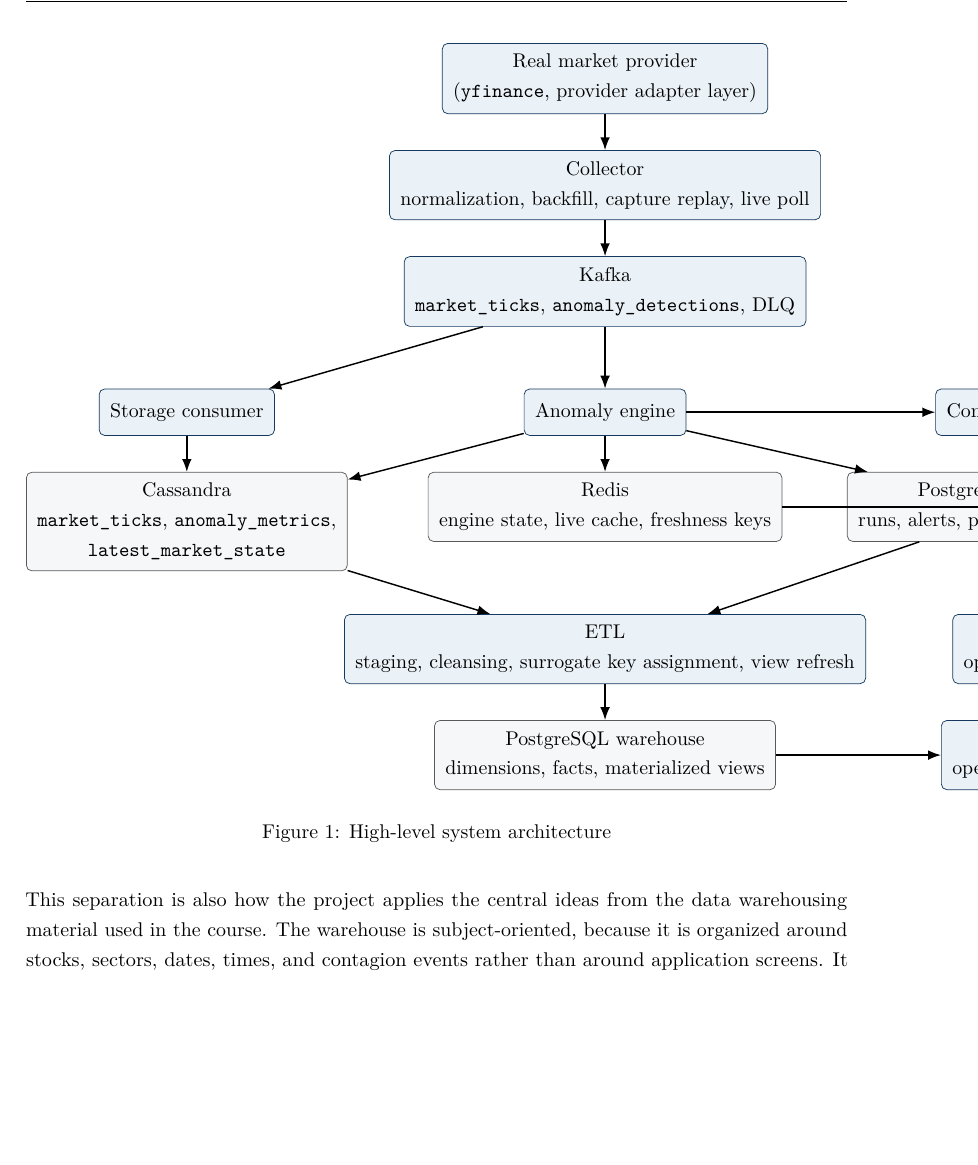
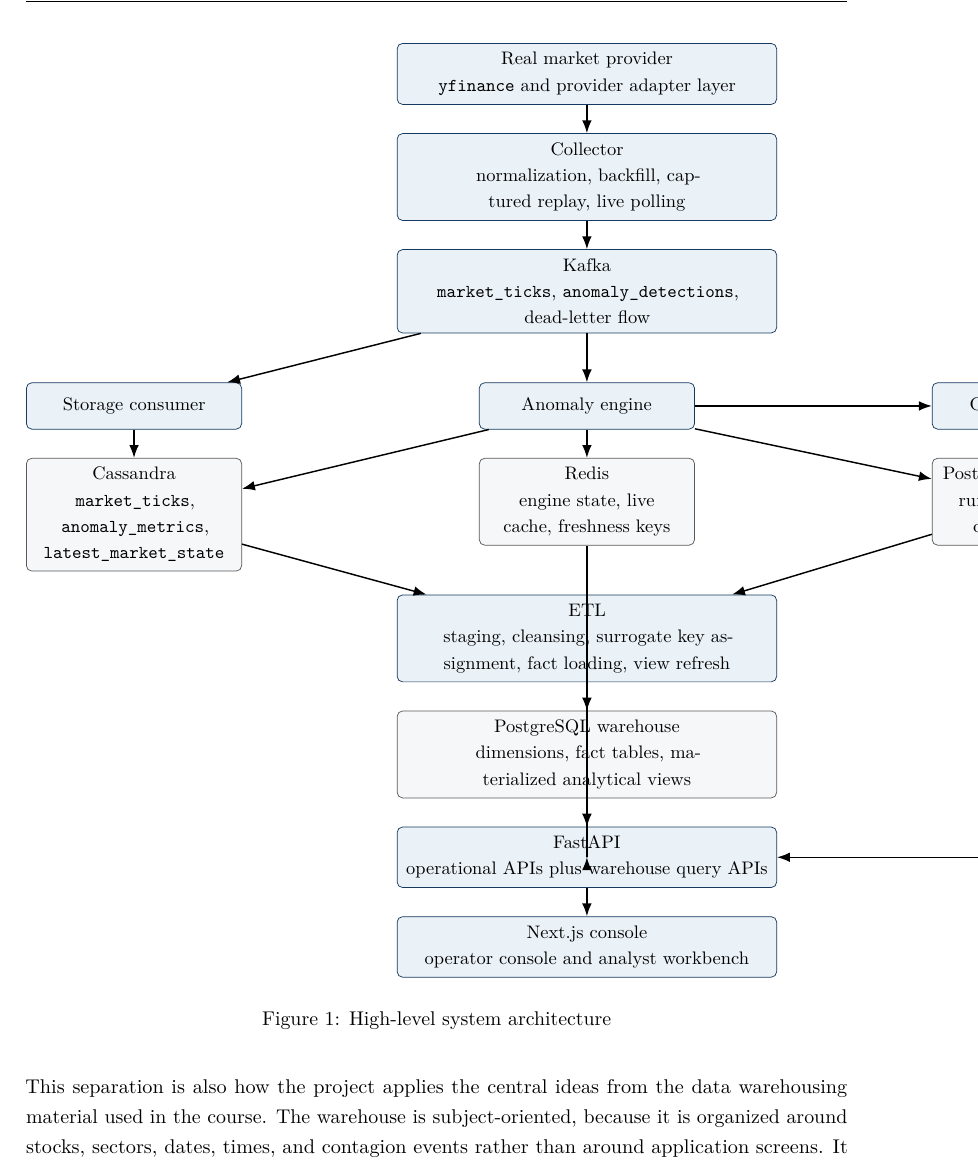
Before and after one commit to aryan1078/indian-equities-market-surveillance-platform, a LaTeX paper (docs/final_report.tex): part of page 7 of 18, cut so that both start at the same text, the shorter picture padded with empty space. Compiled offline with pdfLaTeX.

Commit message:
Tighten report diagrams for page-safe layout

```diff
--- a/docs/final_report.tex
+++ b/docs/final_report.tex
@@ -165,27 +165,30 @@ The system uses polyglot persistence because the workload demands it. Kafka prov
 \begin{figure}[H]
 \centering
 \begin{tikzpicture}[
-    node distance=0.7cm and 0.9cm,
-    box/.style={draw=accent, rounded corners=3pt, fill=softaccent, minimum height=0.9cm, align=center, inner sep=6pt},
-    store/.style={draw=black!65, rounded corners=3pt, fill=softgray, minimum height=0.9cm, align=center, inner sep=6pt},
+    node distance=0.55cm and 0.6cm,
+    font=\small,
+    box/.style={draw=accent, rounded corners=3pt, fill=softaccent, text width=0.24\textwidth, minimum height=0.9cm, align=center, inner sep=5pt},
+    widebox/.style={draw=accent, rounded corners=3pt, fill=softaccent, text width=0.44\textwidth, minimum height=0.9cm, align=center, inner sep=5pt},
+    store/.style={draw=black!65, rounded corners=3pt, fill=softgray, text width=0.24\textwidth, minimum height=0.9cm, align=center, inner sep=5pt},
+    widestore/.style={draw=black!65, rounded corners=3pt, fill=softgray, text width=0.44\textwidth, minimum height=0.9cm, align=center, inner sep=5pt},
     arrow/.style={-{Latex[length=2.5mm]}, thick}
 ]
-\node[box] (provider) {Real market provider \\ (\texttt{yfinance}, provider adapter layer)};
-\node[box, below=of provider] (collector) {Collector \\ normalization, backfill, capture replay, live poll};
-\node[box, below=of collector] (kafka) {Kafka \\ \texttt{market\_ticks}, \texttt{anomaly\_detections}, DLQ};
+\node[widebox] (provider) {Real market provider \\ \texttt{yfinance} and provider adapter layer};
+\node[widebox, below=of provider] (collector) {Collector \\ normalization, backfill, captured replay, live polling};
+\node[widebox, below=of collector] (kafka) {Kafka \\ \texttt{market\_ticks}, \texttt{anomaly\_detections}, dead-letter flow};
 
-\node[box, below left=1.2cm and 2.5cm of kafka] (storage) {Storage consumer};
-\node[box, below=1.2cm of kafka] (anomaly) {Anomaly engine};
-\node[box, below right=1.2cm and 2.5cm of kafka] (contagion) {Contagion engine};
+\node[box, below left=0.95cm and 3.0cm of kafka] (storage) {Storage consumer};
+\node[box, below=0.95cm of kafka] (anomaly) {Anomaly engine};
+\node[box, below right=0.95cm and 3.0cm of kafka] (contagion) {Contagion engine};
 
-\node[store, below=of storage] (cass) {Cassandra \\ \texttt{market\_ticks}, \texttt{anomaly\_metrics}, \\ \texttt{latest\_market\_state}};
+\node[store, below=of storage] (cass) {Cassandra \\ \texttt{market\_ticks}, \texttt{anomaly\_metrics}, \texttt{latest\_market\_state}};
 \node[store, below=of anomaly] (redis) {Redis \\ engine state, live cache, freshness keys};
 \node[store, below=of contagion] (pgop) {PostgreSQL operational \\ runs, alerts, profiles, contagion events};
 
-\node[box, below=1.4cm of redis] (etl) {ETL \\ staging, cleansing, surrogate key assignment, view refresh};
-\node[store, below=of etl] (warehouse) {PostgreSQL warehouse \\ dimensions, facts, materialized views};
-\node[box, right=3.2cm of warehouse] (api) {FastAPI \\ operational APIs + warehouse APIs};
-\node[box, above=of api] (frontend) {Next.js console \\ operator UI + analyst workbench};
+\node[widebox, below=0.95cm of redis] (etl) {ETL \\ staging, cleansing, surrogate key assignment, fact loading, view refresh};
+\node[widestore, below=of etl] (warehouse) {PostgreSQL warehouse \\ dimensions, fact tables, materialized analytical views};
+\node[widebox, below=of warehouse] (api) {FastAPI \\ operational APIs plus warehouse query APIs};
+\node[widebox, below=of api] (frontend) {Next.js console \\ operator console and analyst workbench};
 
 \draw[arrow] (provider) -- (collector);
 \draw[arrow] (collector) -- (kafka);
@@ -200,8 +203,8 @@ The system uses polyglot persistence because the workload demands it. Kafka prov
 \draw[arrow] (cass) -- (etl);
 \draw[arrow] (pgop) -- (etl);
 \draw[arrow] (etl) -- (warehouse);
-\draw[arrow] (redis) -| (api);
-\draw[arrow] (pgop) -| (api);
+\draw[arrow] (redis) |- (api);
+\draw[arrow] (pgop) |- (api);
 \draw[arrow] (warehouse) -- (api);
 \draw[arrow] (api) -- (frontend);
 \end{tikzpicture}
```
Also changed, not shown: docs/final_report.tex (14 more changed lines).
